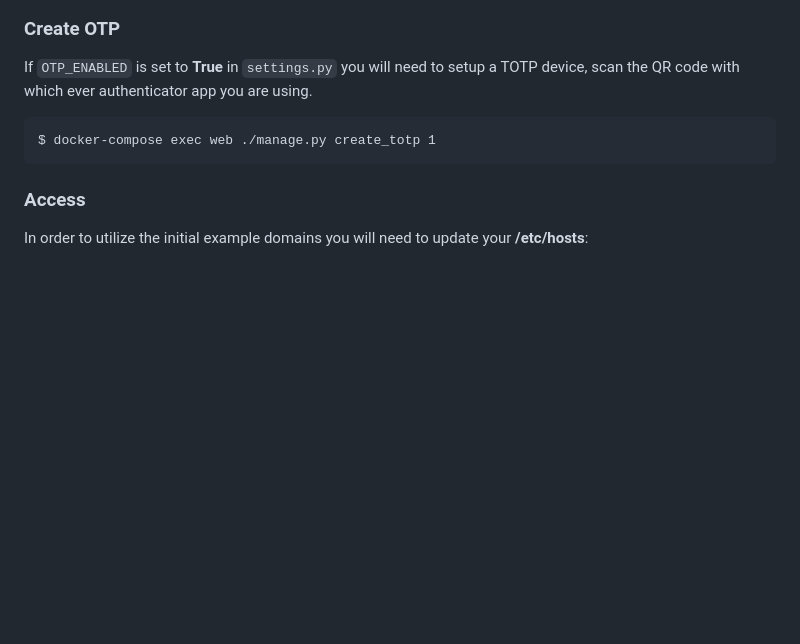
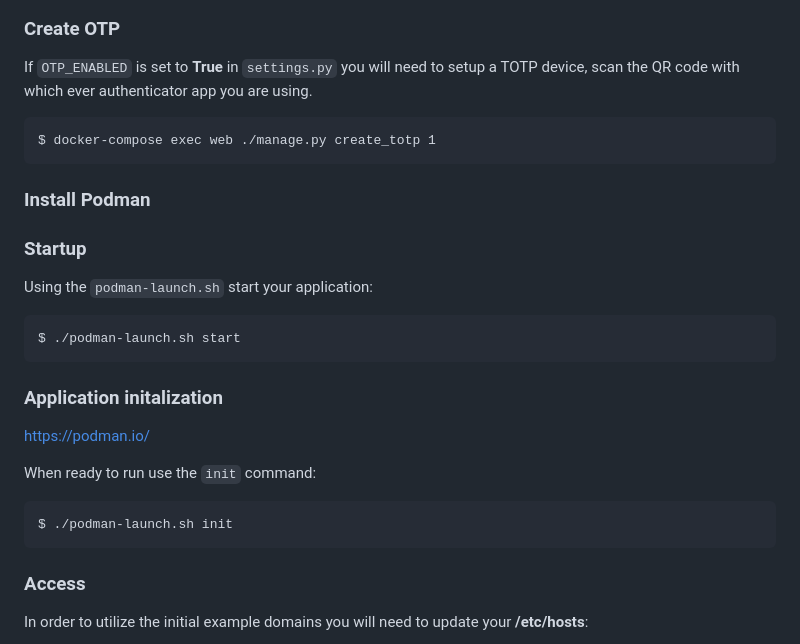
Before and after one commit to jness/lander, a Markdown page: README.md, the part around the change. GitHub-like rendering; blank space fills up the shorter version.

````diff
--- a/README.md
+++ b/README.md
@@ -84,6 +84,26 @@ TOTP device, scan the QR code with which ever authenticator app you are using.
 $ docker-compose exec web ./manage.py create_totp 1
 ```
 
+### Install Podman
+
+### Startup
+
+Using the `podman-launch.sh` start your application:
+
+```
+$ ./podman-launch.sh start
+```
+
+### Application initalization
+
+https://podman.io/
+
+When ready to run use the `init` command:
+
+```
+$ ./podman-launch.sh init
+```
+
 ### Access
 
 In order to utilize the initial example domains you will need to update
````
